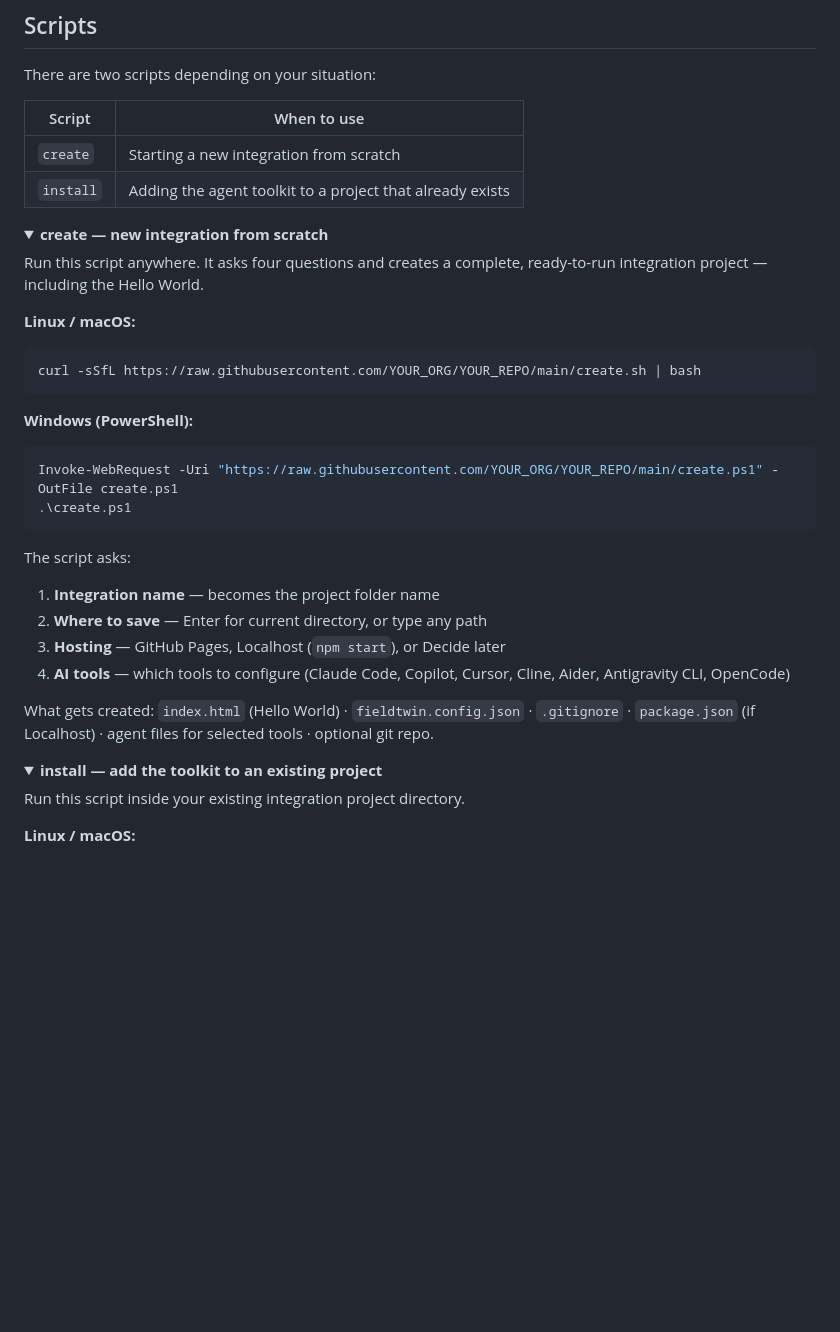
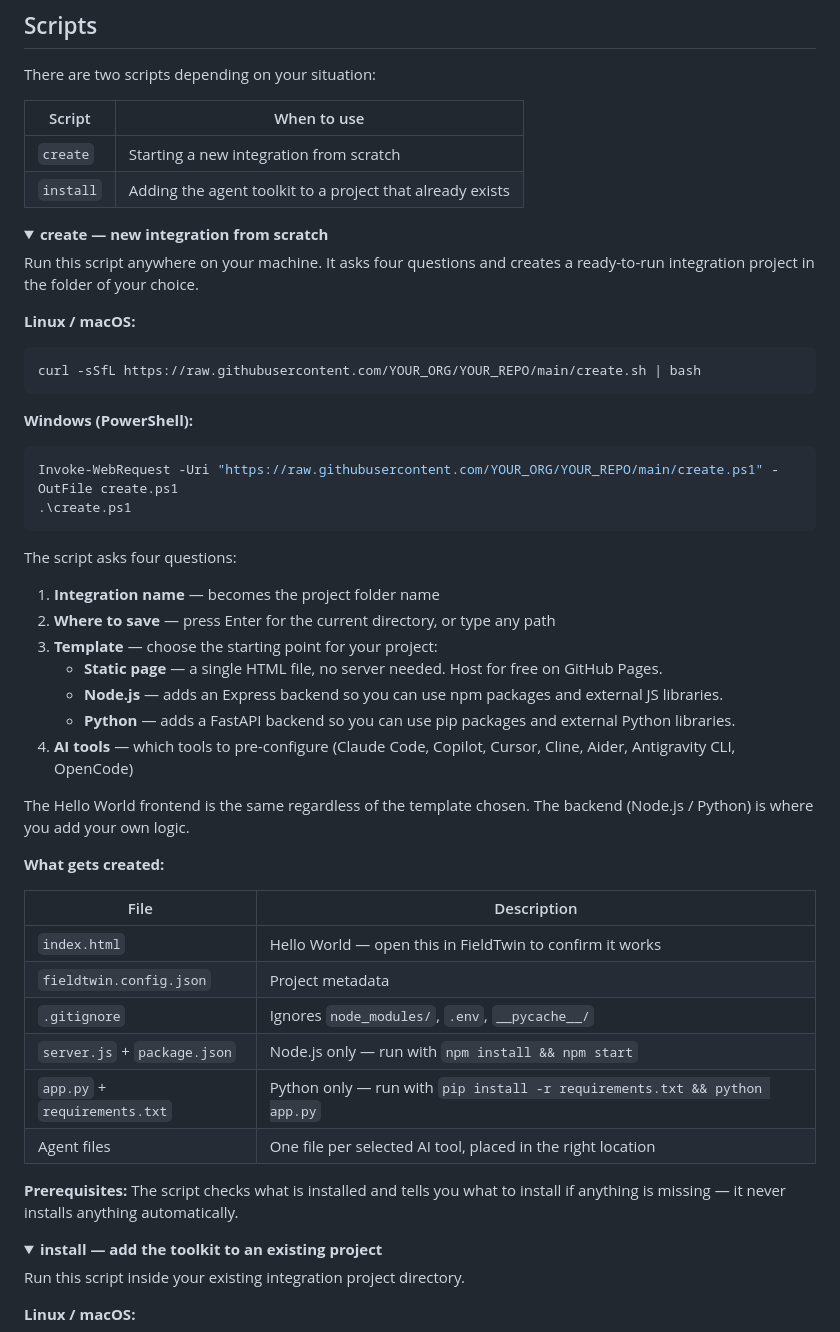
Before and after one commit to patricksponte/ft-skill, a Markdown page: README.md, the part around the change. Drawn GitHub-style; folded sections open; blank space fills up the shorter version.

Commit message:
Update Scripts section: reflect template choices, prerequisite checks, remove git step

````diff
--- a/README.md
+++ b/README.md
@@ -1020,7 +1020,7 @@ There are two scripts depending on your situation:
 <details>
 <summary><strong>create — new integration from scratch</strong></summary>
 
-Run this script anywhere. It asks four questions and creates a complete, ready-to-run integration project — including the Hello World.
+Run this script anywhere on your machine. It asks four questions and creates a ready-to-run integration project in the folder of your choice.
 
 **Linux / macOS:**
 
@@ -1035,13 +1035,30 @@ Invoke-WebRequest -Uri "https://raw.githubusercontent.com/YOUR_ORG/YOUR_REPO/mai
 .\create.ps1
 ```
 
-The script asks:
+The script asks four questions:
+
 1. **Integration name** — becomes the project folder name
-2. **Where to save** — Enter for current directory, or type any path
-3. **Hosting** — GitHub Pages, Localhost (`npm start`), or Decide later
-4. **AI tools** — which tools to configure (Claude Code, Copilot, Cursor, Cline, Aider, Antigravity CLI, OpenCode)
+2. **Where to save** — press Enter for the current directory, or type any path
+3. **Template** — choose the starting point for your project:
+   - **Static page** — a single HTML file, no server needed. Host for free on GitHub Pages.
+   - **Node.js** — adds an Express backend so you can use npm packages and external JS libraries.
+   - **Python** — adds a FastAPI backend so you can use pip packages and external Python libraries.
+4. **AI tools** — which tools to pre-configure (Claude Code, Copilot, Cursor, Cline, Aider, Antigravity CLI, OpenCode)
 
-What gets created: `index.html` (Hello World) · `fieldtwin.config.json` · `.gitignore` · `package.json` (if Localhost) · agent files for selected tools · optional git repo.
+The Hello World frontend is the same regardless of the template chosen. The backend (Node.js / Python) is where you add your own logic.
+
+**What gets created:**
+
+| File | Description |
+|---|---|
+| `index.html` | Hello World — open this in FieldTwin to confirm it works |
+| `fieldtwin.config.json` | Project metadata |
+| `.gitignore` | Ignores `node_modules/`, `.env`, `__pycache__/` |
+| `server.js` + `package.json` | Node.js only — run with `npm install && npm start` |
+| `app.py` + `requirements.txt` | Python only — run with `pip install -r requirements.txt && python app.py` |
+| Agent files | One file per selected AI tool, placed in the right location |
+
+**Prerequisites:** The script checks what is installed and tells you what to install if anything is missing — it never installs anything automatically.
 
 </details>
 
````
